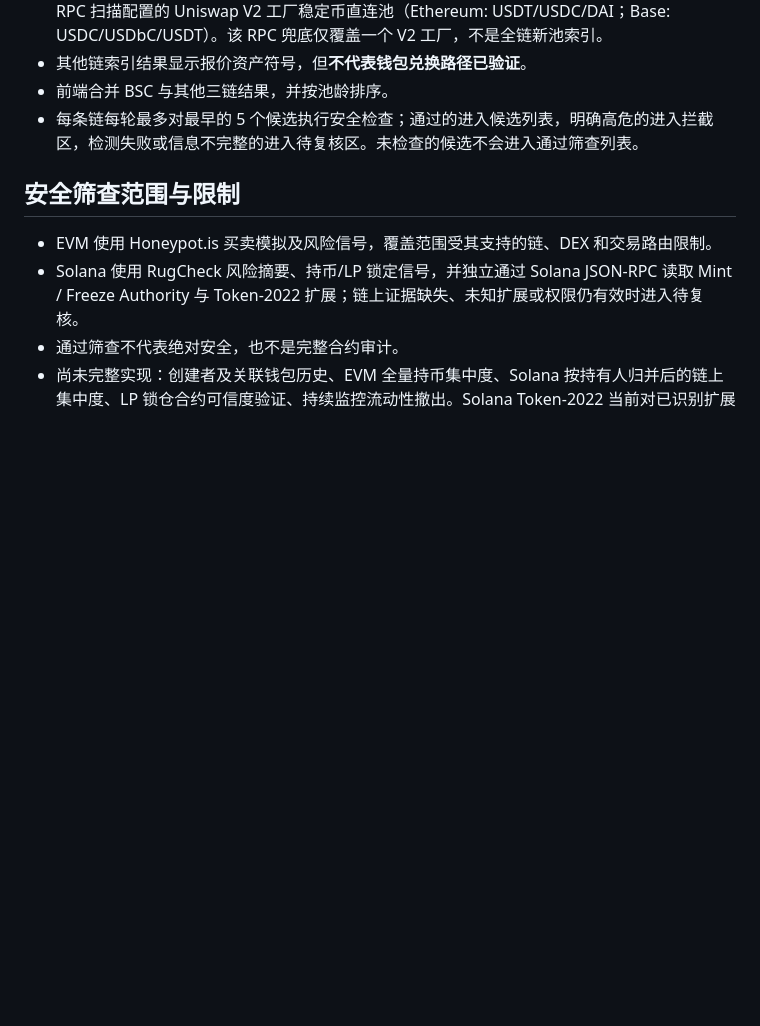
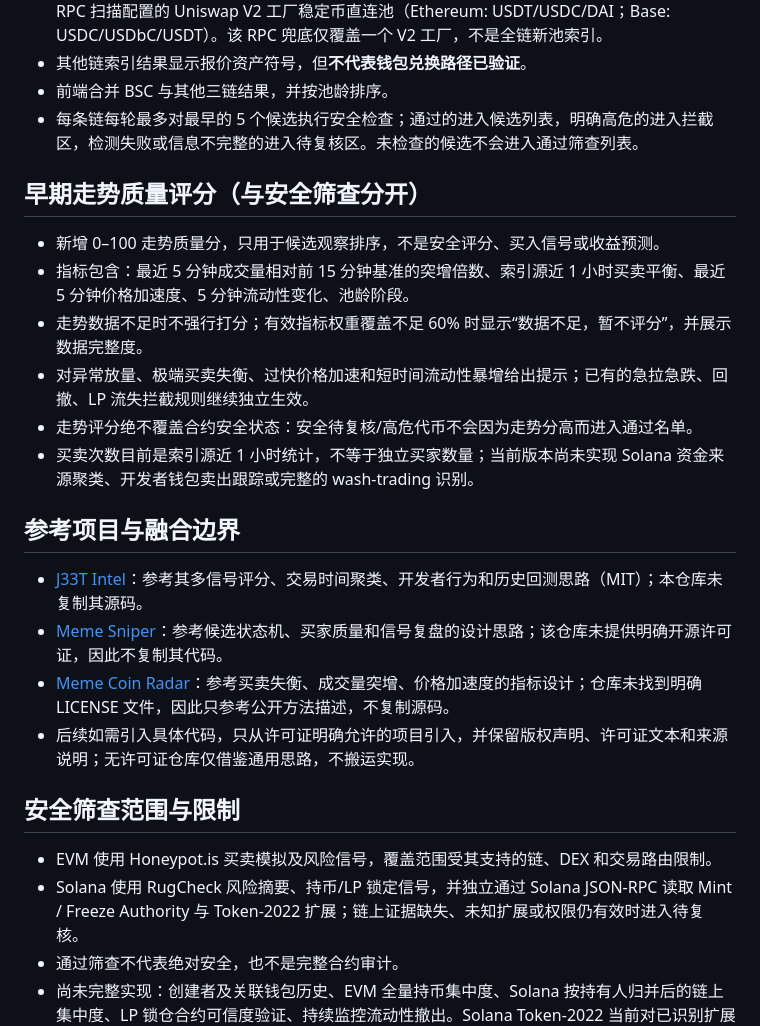
Before and after one commit to Wang-bbb/bsc-meme-radar, a Markdown page: README.md, the part around the change. Rendered like a GitHub page; blank space fills up the shorter version.

Commit message:
Document early trend score and open-source inspirations

```diff
--- a/README.md
+++ b/README.md
@@ -13,6 +13,20 @@
 - 其他链索引结果显示报价资产符号，但**不代表钱包兑换路径已验证**。
 - 前端合并 BSC 与其他三链结果，并按池龄排序。
 - 每条链每轮最多对最早的 5 个候选执行安全检查；通过的进入候选列表，明确高危的进入拦截区，检测失败或信息不完整的进入待复核区。未检查的候选不会进入通过筛查列表。
+
+## 早期走势质量评分（与安全筛查分开）
+- 新增 0–100 走势质量分，只用于候选观察排序，不是安全评分、买入信号或收益预测。
+- 指标包含：最近 5 分钟成交量相对前 15 分钟基准的突增倍数、索引源近 1 小时买卖平衡、最近 5 分钟价格加速度、5 分钟流动性变化、池龄阶段。
+- 走势数据不足时不强行打分；有效指标权重覆盖不足 60% 时显示“数据不足，暂不评分”，并展示数据完整度。
+- 对异常放量、极端买卖失衡、过快价格加速和短时间流动性暴增给出提示；已有的急拉急跌、回撤、LP 流失拦截规则继续独立生效。
+- 走势评分绝不覆盖合约安全状态：安全待复核/高危代币不会因为走势分高而进入通过名单。
+- 买卖次数目前是索引源近 1 小时统计，不等于独立买家数量；当前版本尚未实现 Solana 资金来源聚类、开发者钱包卖出跟踪或完整的 wash-trading 识别。
+
+## 参考项目与融合边界
+- [J33T Intel](https://github.com/petershepherd/j33t-intel)：参考其多信号评分、交易时间聚类、开发者行为和历史回测思路（MIT）；本仓库未复制其源码。
+- [Meme Sniper](https://github.com/galvinlam/meme-sniper)：参考候选状态机、买家质量和信号复盘的设计思路；该仓库未提供明确开源许可证，因此不复制其代码。
+- [Meme Coin Radar](https://github.com/DelaneKay/Meme-Coin-Radar)：参考买卖失衡、成交量突增、价格加速度的指标设计；仓库未找到明确 LICENSE 文件，因此只参考公开方法描述，不复制源码。
+- 后续如需引入具体代码，只从许可证明确允许的项目引入，并保留版权声明、许可证文本和来源说明；无许可证仓库仅借鉴通用思路，不搬运实现。
 
 ## 安全筛查范围与限制
 - EVM 使用 Honeypot.is 买卖模拟及风险信号，覆盖范围受其支持的链、DEX 和交易路由限制。
```
